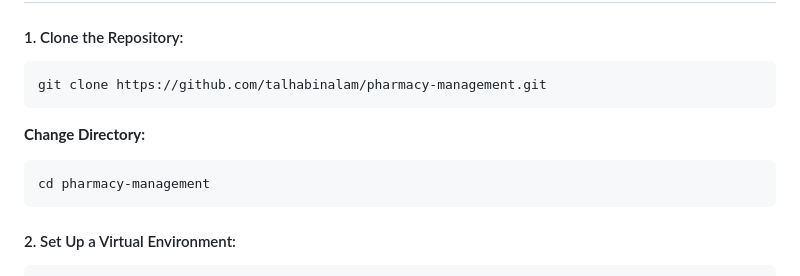
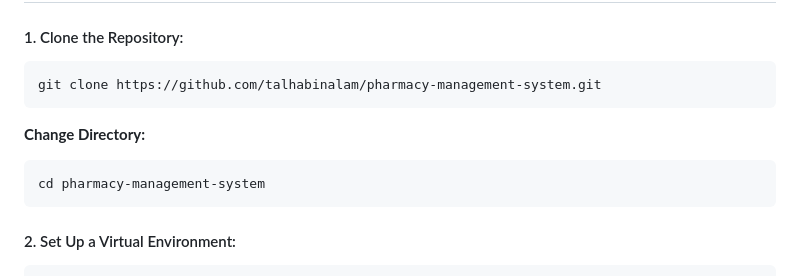
Before and after one commit to talhabinalam/pharmacy-management, a Markdown page: README.md, the part around the change. Rendered like a GitHub page.

````diff
--- a/README.md
+++ b/README.md
@@ -34,13 +34,12 @@ This project is an Online Pharmacy Management System built with Django Backend a
 #### 1. Clone the Repository:
 
 ```bash
-git clone https://github.com/talhabinalam/pharmacy-management.git
+git clone https://github.com/talhabinalam/pharmacy-management-system.git
 ```
 __Change Directory:__
 ```bash
-cd pharmacy-management
+cd pharmacy-management-system
 ```
-
 #### 2. Set Up a Virtual Environment:
 ```bash
 python -m venv venv
````
